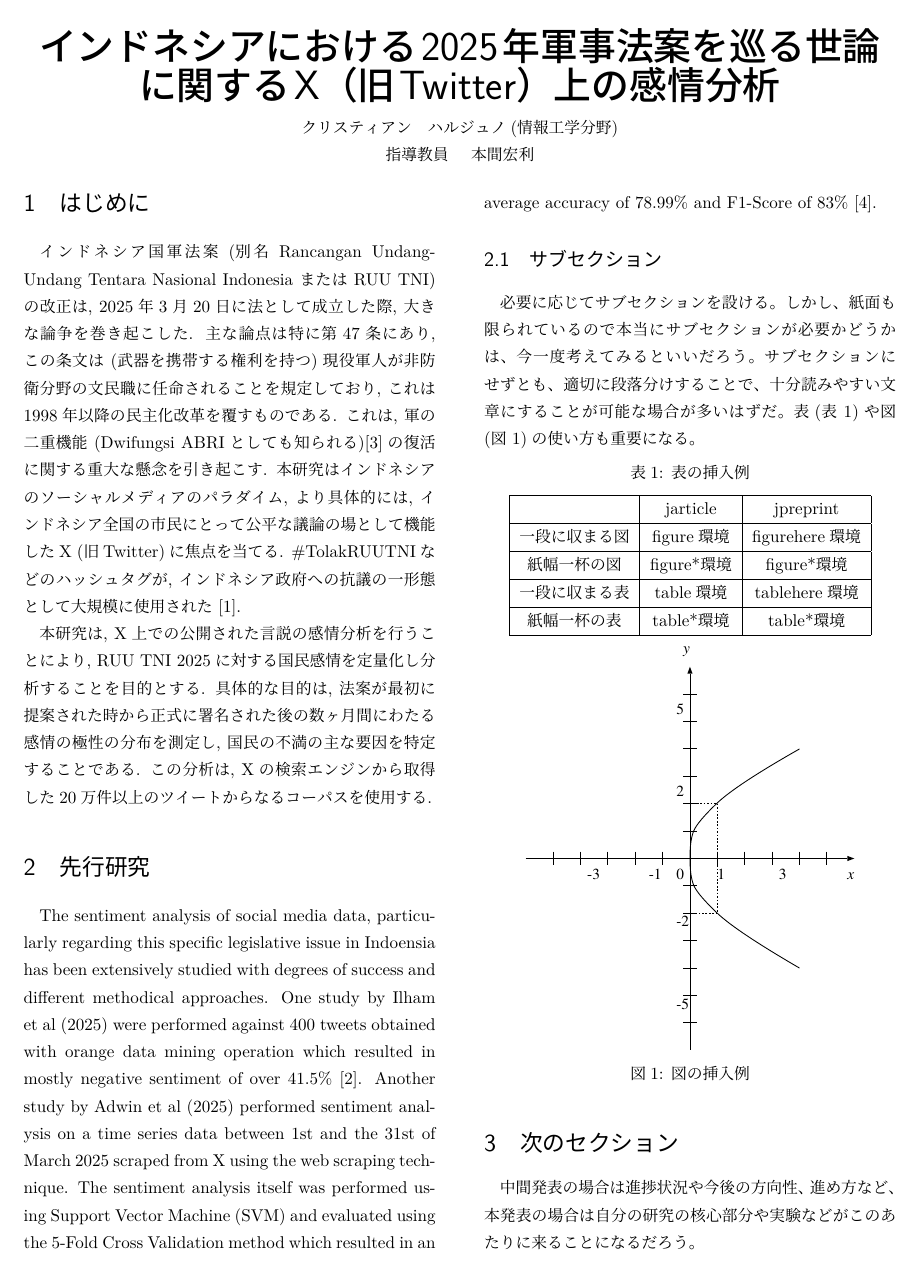
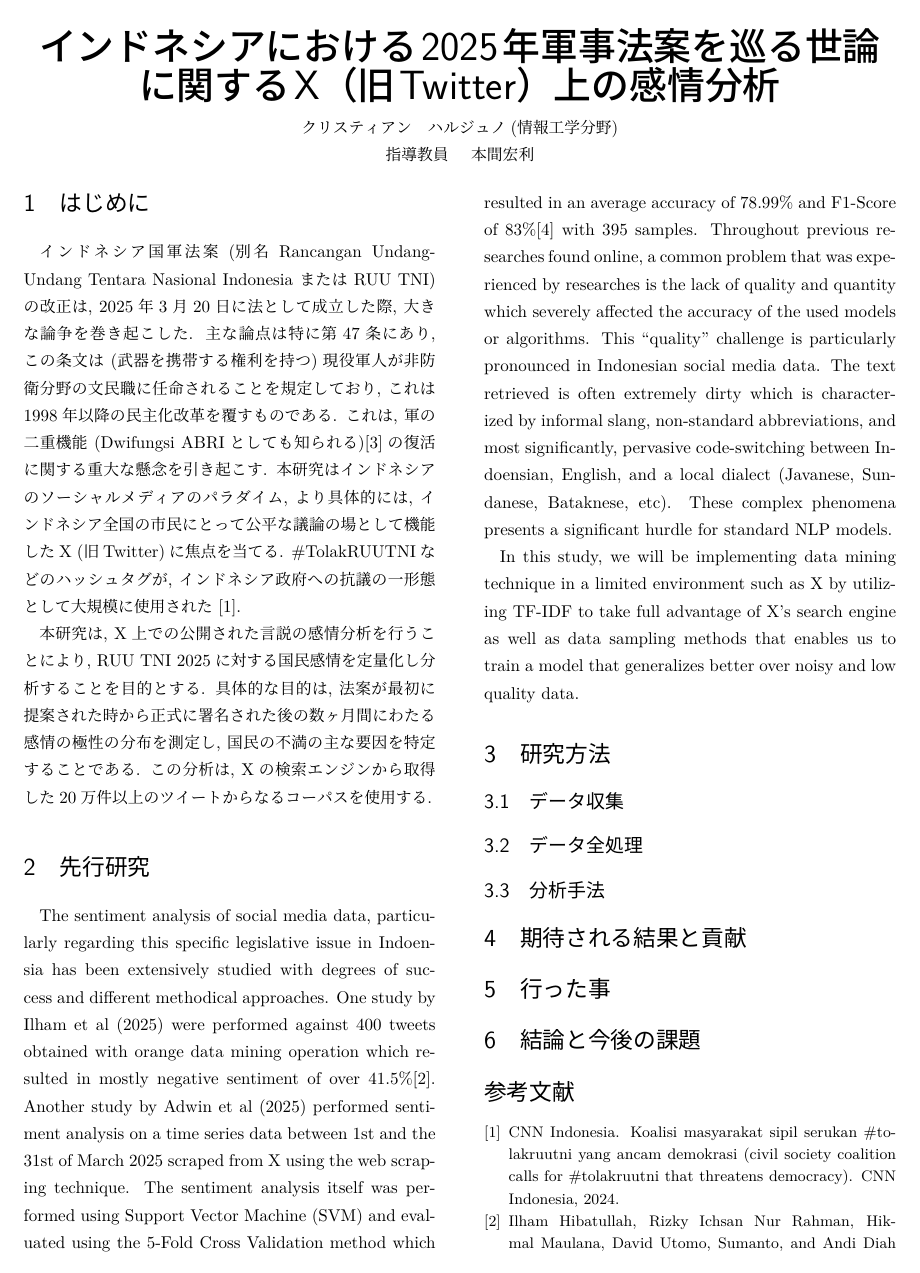
Before and after one commit to SorataBaka/2025-graduation-research, a LaTeX document (abstract-2025/template.tex): page 1 of 2. The pictures show the PDF file abstract-2025/template.pdf that the author committed with the source.

Commit message:
progress on abstract

```diff
--- a/abstract-2025/template.tex
+++ b/abstract-2025/template.tex
@@ -15,52 +15,15 @@
 
 本研究は, X上での公開された言説の感情分析を行うことにより, RUU TNI 2025に対する国民感情を定量化し分析することを目的とする. 具体的な目的は, 法案が最初に提案された時から正式に署名された後の数ヶ月間にわたる感情の極性の分布を測定し, 国民の不満の主な要因を特定することである. この分析は, Xの検索エンジンから取得した20万件以上のツイートからなるコーパスを使用する.
 \section{先行研究}
-The sentiment analysis of social media data, particularly regarding this specific legislative issue in Indoensia has been extensively studied with degrees of success and different methodical approaches. One study by Ilham et al (2025) were performed against 400 tweets obtained with orange data mining operation which resulted in mostly negative sentiment of over 41.5\% \cite{Ilham2025}. Another study by Adwin et al (2025) performed sentiment analysis on a time series data between 1st and the 31st of March 2025 scraped from X using the web scraping technique. The sentiment analysis itself was performed using Support Vector Machine (SVM) and evaluated using the 5-Fold Cross Validation method which resulted in an average accuracy of 78.99\% and F1-Score of 83\% \cite{Nurhasananda_Akbar_2025}.
+The sentiment analysis of social media data, particularly regarding this specific legislative issue in Indoensia has been extensively studied with degrees of success and different methodical approaches. One study by Ilham et al (2025) were performed against 400 tweets obtained with orange data mining operation which resulted in mostly negative sentiment of over 41.5\%\cite{Ilham2025}. Another study by Adwin et al (2025) performed sentiment analysis on a time series data between 1st and the 31st of March 2025 scraped from X using the web scraping technique. The sentiment analysis itself was performed using Support Vector Machine (SVM) and evaluated using the 5-Fold Cross Validation method which resulted in an average accuracy of 78.99\% and F1-Score of 83\%\cite{Nurhasananda_Akbar_2025} with 395 samples.
+Throughout previous researches found online, a common problem that was experienced by researches is the lack of quality and quantity which severely affected the accuracy of the used models or algorithms. This ``quality'' challenge is particularly pronounced in Indonesian social media data. The text retrieved is often extremely dirty which is characterized by informal slang, non-standard abbreviations, and most significantly, pervasive code-switching between Indoensian, English, and a local dialect (Javanese, Sundanese, Bataknese, etc). These complex phenomena presents a significant hurdle for standard NLP models.
 
-\subsection{サブセクション}
-必要に応じてサブセクションを設ける。しかし、紙面も限られているので本当
-にサブセクションが必要かどうかは、今一度考えてみるといいだろう。サブセ
-クションにせずとも、適切に段落分けすることで、十分読みやすい文章にする
-ことが可能な場合が多いはずだ。
-表(表~\ref{tab:sample})や図(図~\ref{fig:sample})の使い方も重要になる。
+In this study, we will be implementing data mining technique in a limited environment such as X by utilizing TF-IDF to take full advantage of X's search engine as well as data sampling methods that enables us to train a model that generalizes better over noisy and low quality data.
 
-\begin{tablehere}
-  \noindent
-  \parbox{\linewidth}{
-    \centering
-    \caption{表の挿入例}\label{tab:sample}
-    \begin{tabular}{|c|c|c|}
-      \hline
-      & jarticle & jpreprint\\
-      \hline
-      一段に収まる図 & figure環境 & figurehere環境\\
-      \hline
-      紙幅一杯の図 & figure*環境 & figure*環境\\
-      \hline
-      一段に収まる表 & table環境 & tablehere環境\\
-      \hline
-      紙幅一杯の表 & table*環境 & table*環境\\
-      \hline
-    \end{tabular}
-  }%
-\end{tablehere}
-
-\begin{figurehere}
-  \noindent
-  \parbox{\linewidth}{
-    \centering
-    \scalebox{0.5}{\includegraphics{sample.eps}}
-    \caption{図の挿入例}\label{fig:sample}
-  }%
-\end{figurehere}
-
-\section{次のセクション}
-中間発表の場合は進捗状況や今後の方向性、進め方など、本発表の場合は自分
-の研究の核心部分や実験などがこのあたりに来ることになるだろう。
-
-\begin{enumerate}
-\item あれ
-\item これ
-\item それ
-\item どれ
-\end{enumerate}
+\section{研究方法}
+\subsection{データ収集}
+\subsection{データ全処理}
+\subsection{分析手法}
+\section{期待される結果と貢献}
+\section{行った事}
+\section{結論と今後の課題}
```
Also changed, not shown: abstract-2025/references.bib (+12 -0 lines), abstract-2025/template.pdf, abstract-2025/template.tex (5 more changed lines), 3 other files.
